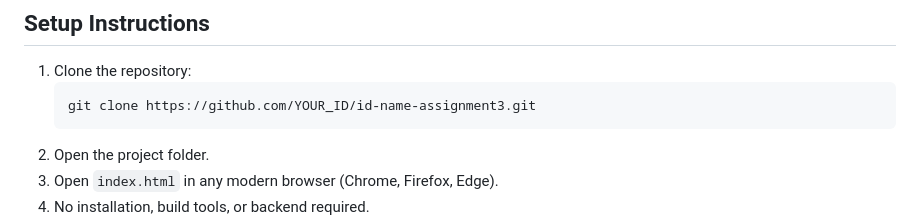
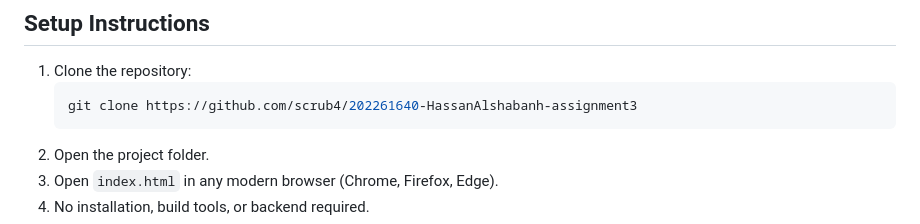
Before and after one commit to scrub4/202261640-HassanAlshabanh-assignment2, a Markdown page: README.md, the part around the change. Drawn GitHub-style.

````diff
--- a/README.md
+++ b/README.md
@@ -51,7 +51,7 @@ id-name-assignment3/
 
 1. Clone the repository:
    ```bash
-   git clone https://github.com/YOUR_ID/id-name-assignment3.git
+   git clone https://github.com/scrub4/202261640-HassanAlshabanh-assignment3
    ```
 2. Open the project folder.
 3. Open `index.html` in any modern browser (Chrome, Firefox, Edge).
````
